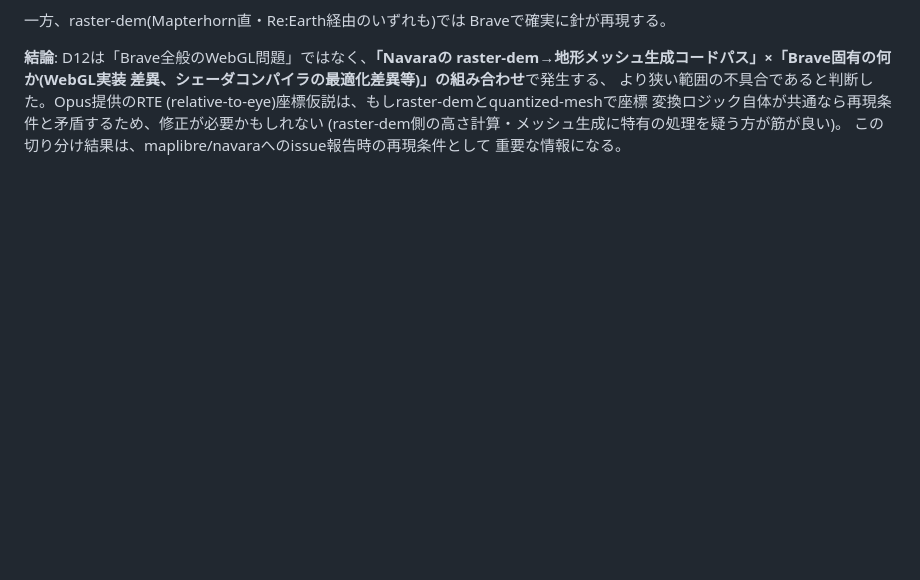
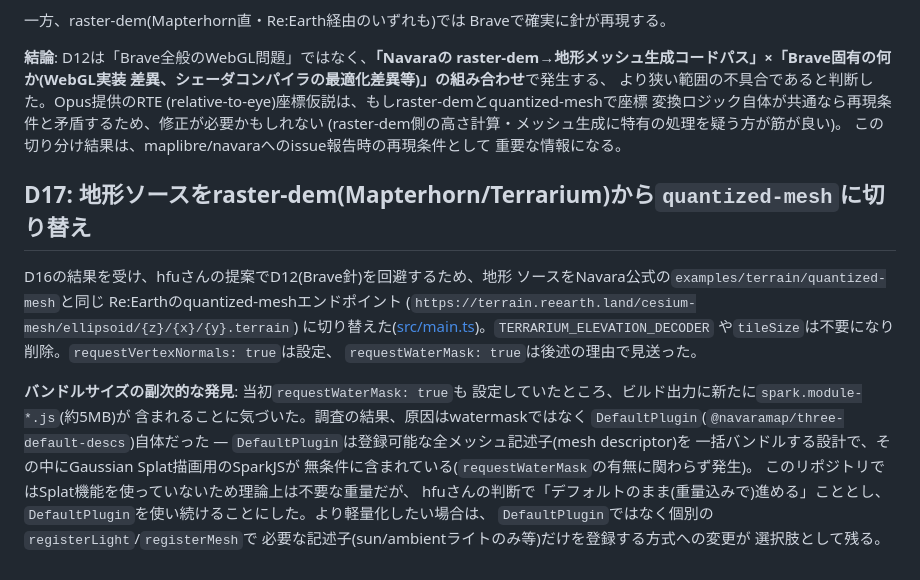
Before and after one commit to hfu/kitaphoto17-navara, a Markdown page: DECISIONS.md, the part around the change. Rendered like a GitHub page; blank space fills up the shorter version.

Commit message:
Record D17: switch terrain to quantized-mesh to avoid the D12 needle bug
Also notes the DefaultPlugin bundle-size tradeoff (unconditionally
pulls in a ~5MB SparkJS/Gaussian-splat chunk) and hfu's decision to
keep it as-is for now. Docs-only.

Co-Authored-By: Claude Sonnet 5 <noreply@anthropic.com>

```diff
--- a/DECISIONS.md
+++ b/DECISIONS.md
@@ -462,3 +462,27 @@ raster-dem→地形メッシュ生成コードパス」×「Brave固有の何か
 (raster-dem側の高さ計算・メッシュ生成に特有の処理を疑う方が筋が良い)。
 この切り分け結果は、maplibre/navaraへのissue報告時の再現条件として
 重要な情報になる。
+
+## D17: 地形ソースをraster-dem(Mapterhorn/Terrarium)から`quantized-mesh`に切り替え
+
+D16の結果を受け、hfuさんの提案でD12(Brave針)を回避するため、地形
+ソースをNavara公式の`examples/terrain/quantized-mesh`と同じ
+Re:Earthのquantized-meshエンドポイント
+(`https://terrain.reearth.land/cesium-mesh/ellipsoid/{z}/{x}/{y}.terrain`)
+に切り替えた([src/main.ts](src/main.ts))。`TERRARIUM_ELEVATION_DECODER`
+や`tileSize`は不要になり削除。`requestVertexNormals: true`は設定、
+`requestWaterMask: true`は後述の理由で見送った。
+
+**バンドルサイズの副次的な発見**: 当初`requestWaterMask: true`も
+設定していたところ、ビルド出力に新たに`spark.module-*.js`(約5MB)が
+含まれることに気づいた。調査の結果、原因はwatermaskではなく
+`DefaultPlugin`(`@navaramap/three-default-descs`)自体だった —
+`DefaultPlugin`は登録可能な全メッシュ記述子(mesh descriptor)を
+一括バンドルする設計で、その中にGaussian Splat描画用のSparkJSが
+無条件に含まれている(`requestWaterMask`の有無に関わらず発生)。
+このリポジトリではSplat機能を使っていないため理論上は不要な重量だが、
+hfuさんの判断で「デフォルトのまま(重量込みで)進める」こととし、
+`DefaultPlugin`を使い続けることにした。より軽量化したい場合は、
+`DefaultPlugin`ではなく個別の`registerLight`/`registerMesh`で
+必要な記述子(sun/ambientライトのみ等)だけを登録する方式への変更が
+選択肢として残る。
```
